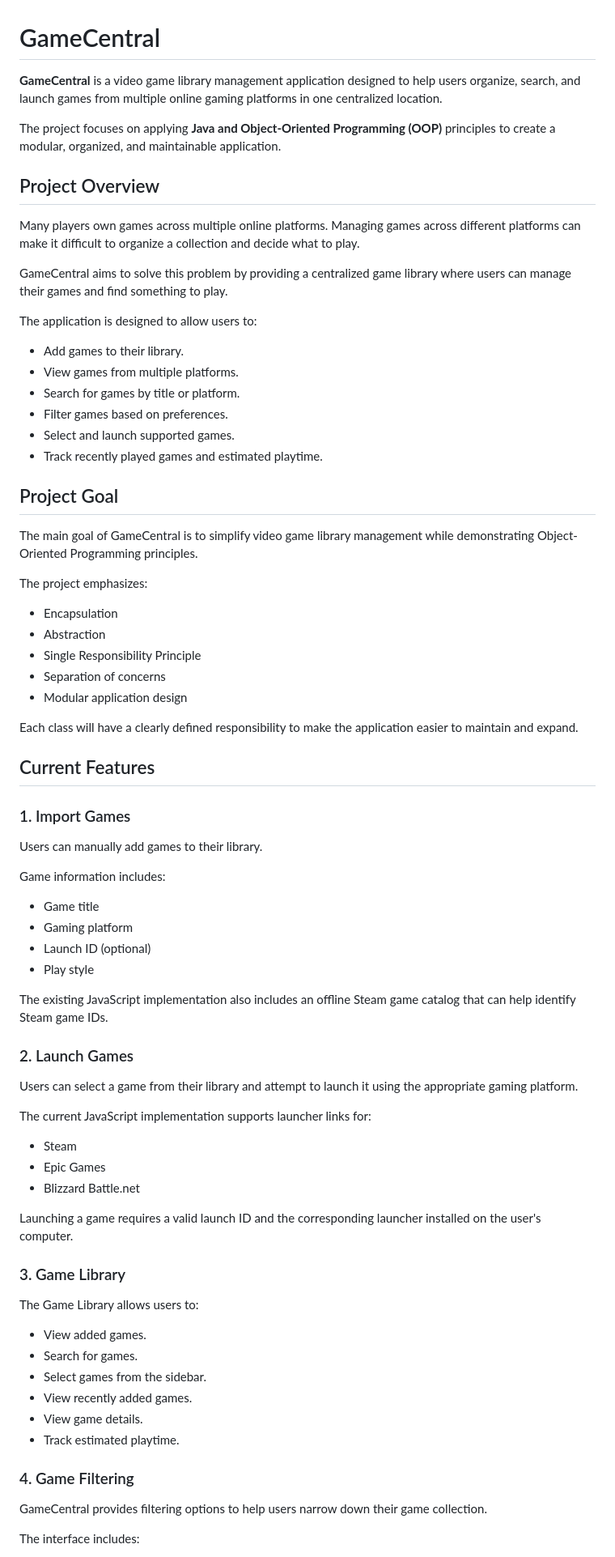
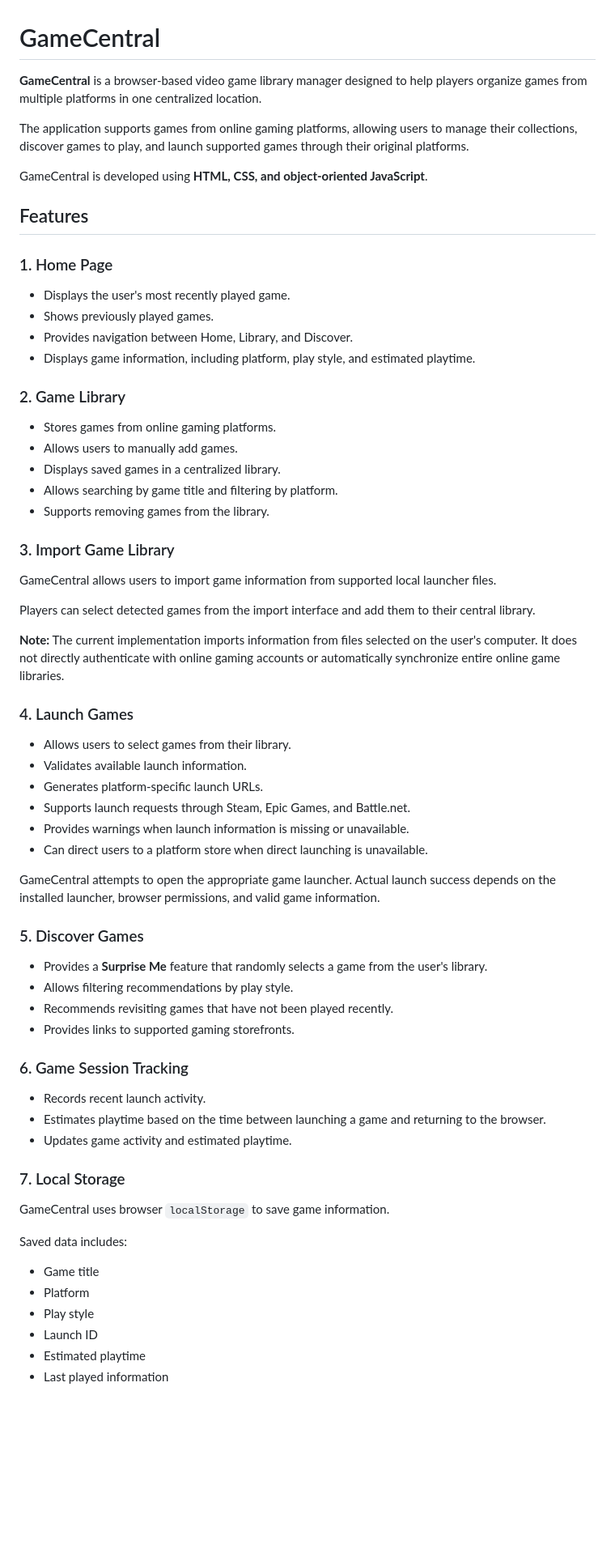
Before and after one commit to osman2301/GameCentral, a Markdown page: README.md, the part around one of its changes. Shown at 81% size. GitHub-like rendering; blank space fills up the shorter version.

```diff
--- a/README.md
+++ b/README.md
@@ -1,79 +1,65 @@
 # GameCentral
 
-**GameCentral** is a video game library management application designed to help users organize, search, and launch games from multiple online gaming platforms in one centralized location.
+**GameCentral** is a browser-based video game library manager designed to help players organize games from multiple platforms in one centralized location.
 
-The project focuses on applying **Java and Object-Oriented Programming (OOP)** principles to create a modular, organized, and maintainable application.
+The application supports games from online gaming platforms, allowing users to manage their collections, discover games to play, and launch supported games through their original platforms.
 
-## Project Overview
+GameCentral is developed using **HTML, CSS, and object-oriented JavaScript**.
 
-Many players own games across multiple online platforms. Managing games across different platforms can make it difficult to organize a collection and decide what to play.
+## Features
 
-GameCentral aims to solve this problem by providing a centralized game library where users can manage their games and find something to play.
+### 1. Home Page
+- Displays the user's most recently played game.
+- Shows previously played games.
+- Provides navigation between Home, Library, and Discover.
+- Displays game information, including platform, play style, and estimated playtime.
 
-The application is designed to allow users to:
+### 2. Game Library
+- Stores games from online gaming platforms.
+- Allows users to manually add games.
+- Displays saved games in a centralized library.
+- Allows searching by game title and filtering by platform.
+- Supports removing games from the library.
 
-- Add games to their library.
-- View games from multiple platforms.
-- Search for games by title or platform.
-- Filter games based on preferences.
-- Select and launch supported games.
-- Track recently played games and estimated playtime.
+### 3. Import Game Library
+GameCentral allows users to import game information from supported local launcher files.
 
-## Project Goal
 
-The main goal of GameCentral is to simplify video game library management while demonstrating Object-Oriented Programming principles.
+Players can select detected games from the import interface and add them to their central library.
 
-The project emphasizes:
+**Note:** The current implementation imports information from files selected on the user's computer. It does not directly authenticate with online gaming accounts or automatically synchronize entire online game libraries.
 
-- Encapsulation
-- Abstraction
-- Single Responsibility Principle
-- Separation of concerns
-- Modular application design
+### 4. Launch Games
+- Allows users to select games from their library.
+- Validates available launch information.
+- Generates platform-specific launch URLs.
+- Supports launch requests through Steam, Epic Games, and Battle.net.
+- Provides warnings when launch information is missing or unavailable.
+- Can direct users to a platform store when direct launching is unavailable.
 
-Each class will have a clearly defined responsibility to make the application easier to maintain and expand.
+GameCentral attempts to open the appropriate game launcher. Actual launch success depends on the installed launcher, browser permissions, and valid game information.
 
-## Current Features
+### 5. Discover Games
+- Provides a **Surprise Me** feature that randomly selects a game from the user's library.
+- Allows filtering recommendations by play style.
+- Recommends revisiting games that have not been played recently.
+- Provides links to supported gaming storefronts.
 
-### 1. Import Games
+### 6. Game Session Tracking
+- Records recent launch activity.
+- Estimates playtime based on the time between launching a game and returning to the browser.
+- Updates game activity and estimated playtime.
 
-Users can manually add games to their library.
 
-Game information includes:
+### 7. Local Storage
+GameCentral uses browser `localStorage` to save game information.
 
+Saved data includes:
 - Game title
-- Gaming platform
-- Launch ID (optional)
+- Platform
 - Play style
+- Launch ID
+- Estimated playtime
+- Last played information
 
-The existing JavaScript implementation also includes an offline Steam game catalog that can help identify Steam game IDs.
 
-### 2. Launch Games
-
-Users can select a game from their library and attempt to launch it using the appropriate gaming platform.
-
-The current JavaScript implementation supports launcher links for:
-
-- Steam
-- Epic Games
-- Blizzard Battle.net
-
-Launching a game requires a valid launch ID and the corresponding launcher installed on the user's computer.
-
-### 3. Game Library
-
-The Game Library allows users to:
-
-- View added games.
-- Search for games.
-- Select games from the sidebar.
-- View recently added games.
-- View game details.
-- Track estimated playtime.
-
-### 4. Game Filtering
-
-GameCentral provides filtering options to help users narrow down their game collection.
-
-The interface includes:
-
```
Also changed, not shown: other parts of README.md (+67 -134 lines).
